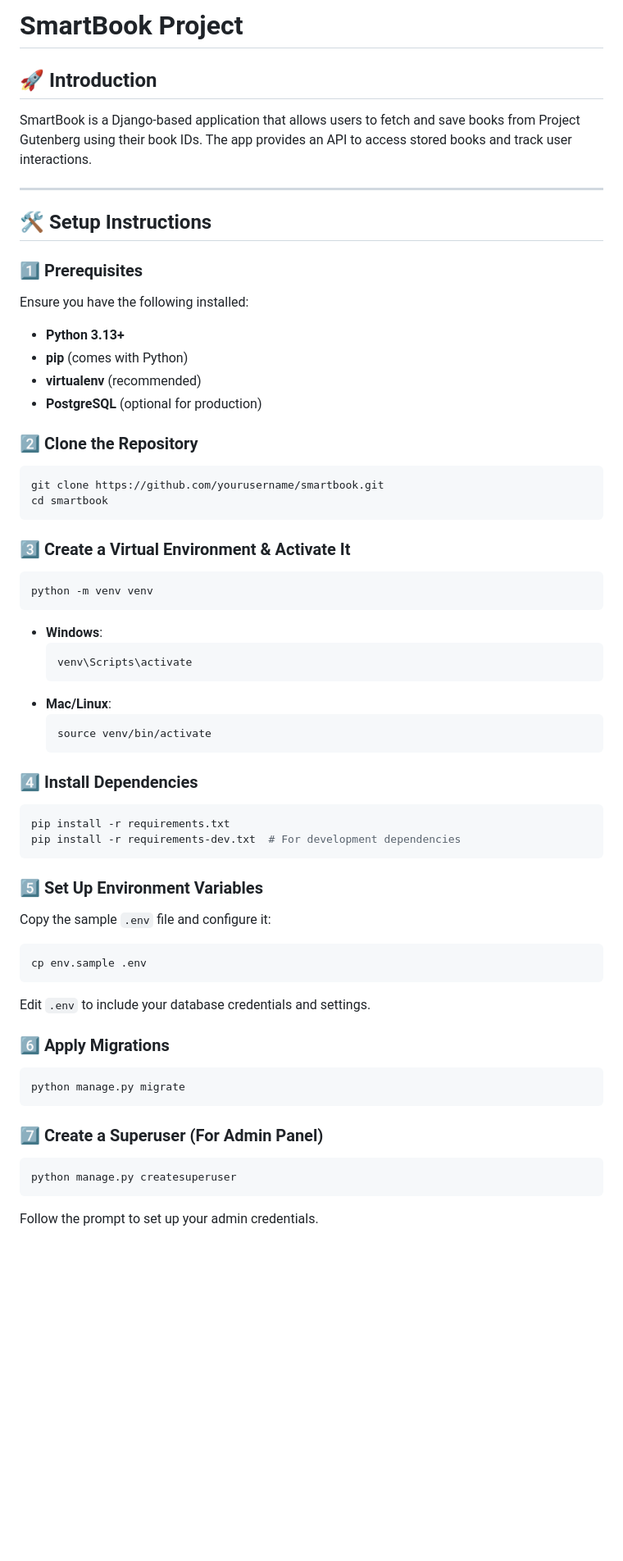
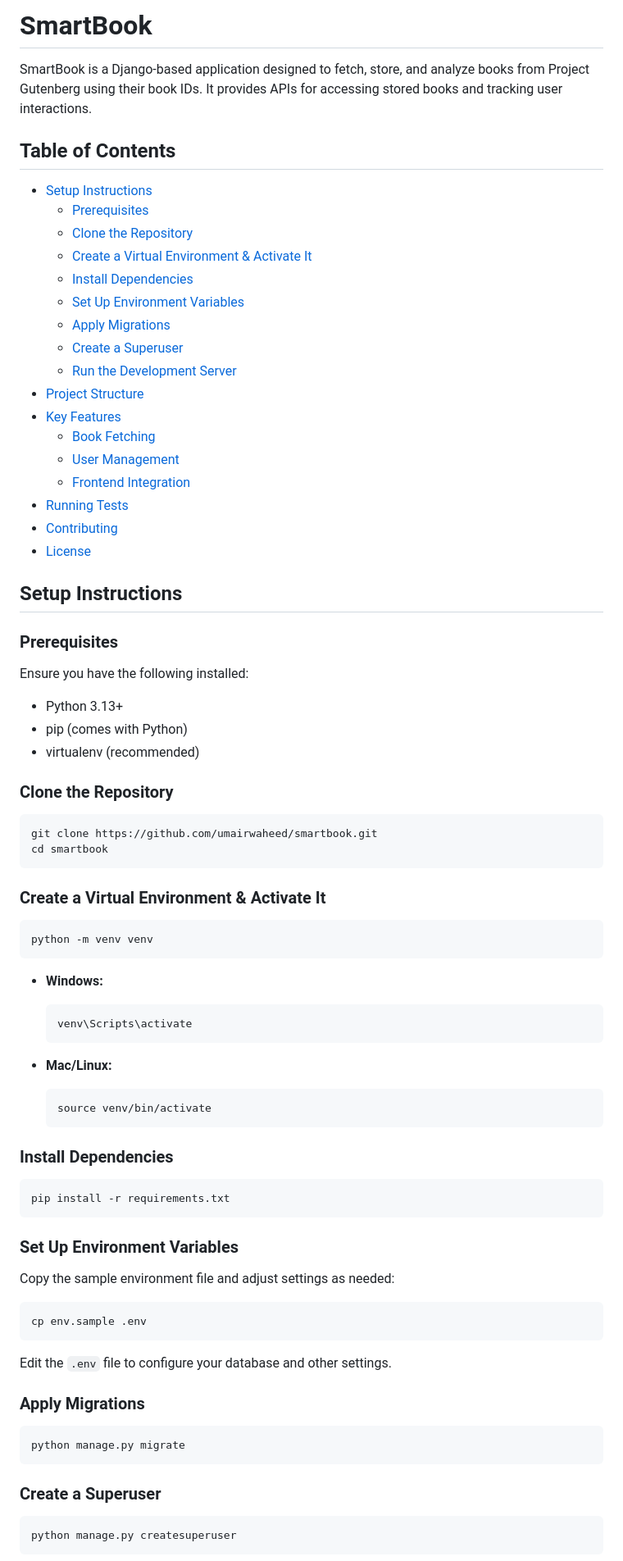
Before and after one commit to umairwaheed/smartbook, a Markdown page: README.md, the part around one of its changes. Shown at 82% size. Drawn GitHub-style; blank space fills up the shorter version.

````diff
--- a/README.md
+++ b/README.md
@@ -1,59 +1,84 @@
-# SmartBook Project
+# SmartBook
 
-## 🚀 Introduction
-SmartBook is a Django-based application that allows users to fetch and save books from Project Gutenberg using their book IDs. The app provides an API to access stored books and track user interactions.
+SmartBook is a Django-based application designed to fetch, store, and analyze books from Project Gutenberg using their book IDs. It provides APIs for accessing stored books and tracking user interactions.
 
----
+## Table of Contents
+- [Setup Instructions](#setup-instructions)
+  - [Prerequisites](#prerequisites)
+  - [Clone the Repository](#clone-the-repository)
+  - [Create a Virtual Environment & Activate It](#create-a-virtual-environment--activate-it)
+  - [Install Dependencies](#install-dependencies)
+  - [Set Up Environment Variables](#set-up-environment-variables)
+  - [Apply Migrations](#apply-migrations)
+  - [Create a Superuser](#create-a-superuser)
+  - [Run the Development Server](#run-the-development-server)
+- [Project Structure](#project-structure)
+- [Key Features](#key-features)
+  - [Book Fetching](#book-fetching)
+  - [User Management](#user-management)
+  - [Frontend Integration](#frontend-integration)
+- [Running Tests](#running-tests)
+- [Contributing](#contributing)
+- [License](#license)
 
-## 🛠️ Setup Instructions
+## Setup Instructions
 
-### 1️⃣ Prerequisites
+### Prerequisites
+
 Ensure you have the following installed:
-- **Python 3.13+**
-- **pip** (comes with Python)
-- **virtualenv** (recommended)
-- **PostgreSQL** (optional for production)
 
-### 2️⃣ Clone the Repository
-```sh
-git clone https://github.com/yourusername/smartbook.git
+- Python 3.13+
+- pip (comes with Python)
+- virtualenv (recommended)
+
+### Clone the Repository
+
+```bash
+git clone https://github.com/umairwaheed/smartbook.git
 cd smartbook
 ```
 
-### 3️⃣ Create a Virtual Environment & Activate It
-```sh
+### Create a Virtual Environment & Activate It
+
+```bash
 python -m venv venv
 ```
-- **Windows**:
-  ```sh
+
+- **Windows:**
+  ```bash
   venv\Scripts\activate
   ```
-- **Mac/Linux**:
-  ```sh
+
+- **Mac/Linux:**
+  ```bash
   source venv/bin/activate
   ```
 
-### 4️⃣ Install Dependencies
-```sh
+### Install Dependencies
+
+```bash
 pip install -r requirements.txt
-pip install -r requirements-dev.txt  # For development dependencies
 ```
 
-### 5️⃣ Set Up Environment Variables
-Copy the sample `.env` file and configure it:
-```sh
+### Set Up Environment Variables
+
+Copy the sample environment file and adjust settings as needed:
+
+```bash
 cp env.sample .env
 ```
-Edit `.env` to include your database credentials and settings.
 
-### 6️⃣ Apply Migrations
-```sh
+Edit the `.env` file to configure your database and other settings.
+
+### Apply Migrations
+
+```bash
 python manage.py migrate
 ```
 
-### 7️⃣ Create a Superuser (For Admin Panel)
-```sh
+### Create a Superuser
+
+```bash
 python manage.py createsuperuser
 ```
-Follow the prompt to set up your admin credentials.
 
````
Also changed, not shown: other parts of README.md (+49 -66 lines).
